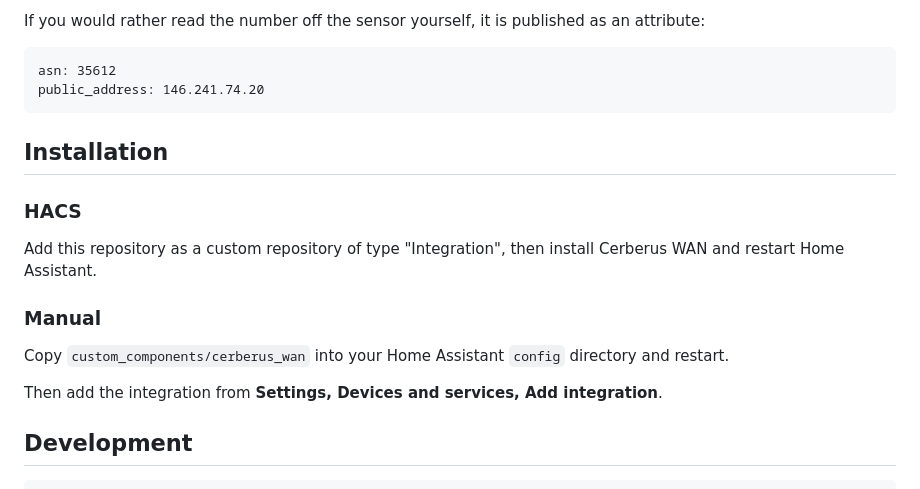
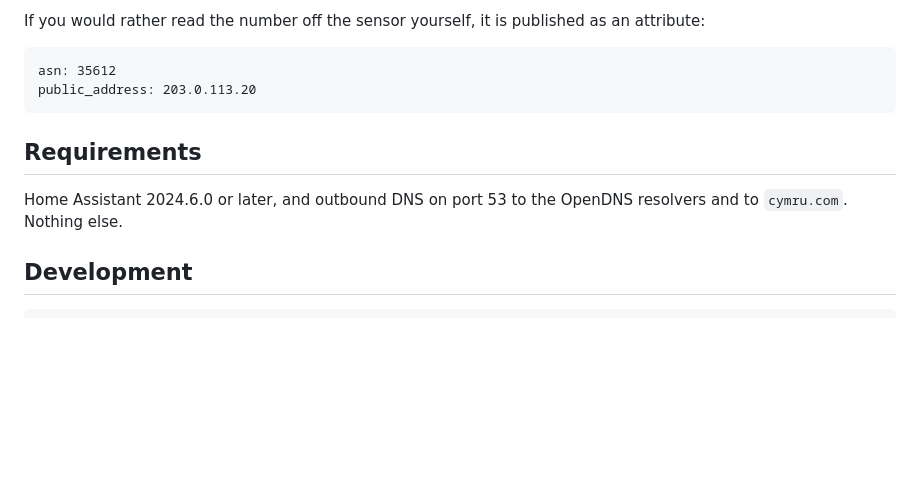
Before and after one commit to drake69/cerberus-wan, a Markdown page: README.md, the part around one of its changes. GitHub-like rendering; blank space fills up the shorter version.

````diff
--- a/README.md
+++ b/README.md
@@ -132,23 +179,13 @@ as an attribute:
 
 ```
 asn: 35612
-public_address: 146.241.74.20
+public_address: 203.0.113.20
 ```
 
-## Installation
+## Requirements
 
-### HACS
-
-Add this repository as a custom repository of type "Integration", then install
-Cerberus WAN and restart Home Assistant.
-
-### Manual
-
-Copy `custom_components/cerberus_wan` into your Home Assistant `config`
-directory and restart.
-
-Then add the integration from **Settings, Devices and services, Add
-integration**.
+Home Assistant 2024.6.0 or later, and outbound DNS on port 53 to the OpenDNS
+resolvers and to `cymru.com`. Nothing else.
 
 ## Development
 
````
Also changed, not shown: other parts of README.md (+51 -4 lines).
